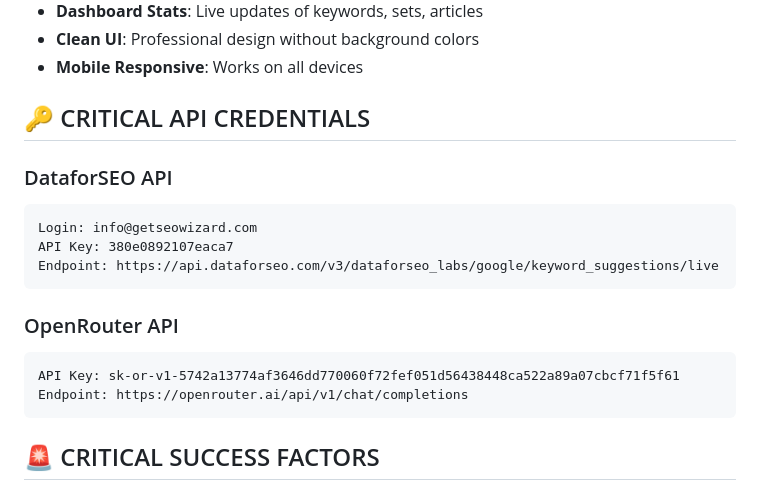
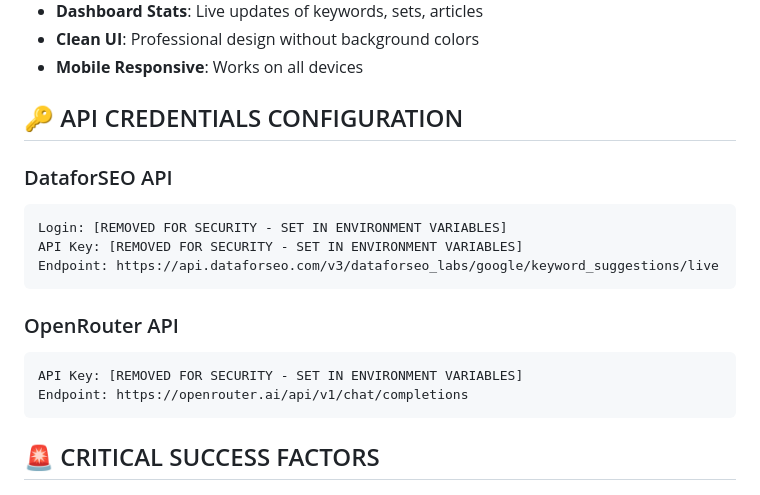
Before and after one commit to mkhemlani2023/ContentFlow, a Markdown page: .bmad-core/agent-teams/SEO Wizard - COMPLETE WORKING IMPLEMENTATION SUMMARY.md, the part around the change. Rendered like a GitHub page.

````diff
--- a/.bmad-core/agent-teams/SEO Wizard - COMPLETE WORKING IMPLEMENTATION SUMMARY.md
+++ b/.bmad-core/agent-teams/SEO Wizard - COMPLETE WORKING IMPLEMENTATION SUMMARY.md
@@ -29,18 +29,18 @@ This document provides a master summary of the fully working SEO Wizard applicat
 - **Clean UI**: Professional design without background colors
 - **Mobile Responsive**: Works on all devices
 
-## 🔑 CRITICAL API CREDENTIALS
+## 🔑 API CREDENTIALS CONFIGURATION
 
 ### DataforSEO API
 ```
-Login: info@getseowizard.com
-API Key: 380e0892107eaca7
+Login: [REMOVED FOR SECURITY - SET IN ENVIRONMENT VARIABLES]
+API Key: [REMOVED FOR SECURITY - SET IN ENVIRONMENT VARIABLES]
 Endpoint: https://api.dataforseo.com/v3/dataforseo_labs/google/keyword_suggestions/live
 ```
 
 ### OpenRouter API
 ```
-API Key: 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
+API Key: [REMOVED FOR SECURITY - SET IN ENVIRONMENT VARIABLES]
 Endpoint: https://openrouter.ai/api/v1/chat/completions
 ```
 
````
Also changed, not shown: .bmad-core/agent-teams/SEO Wizard - DataforSEO Keyword Research Module - COMPLETE WORKING GUIDE.md (+5 -5 lines).
